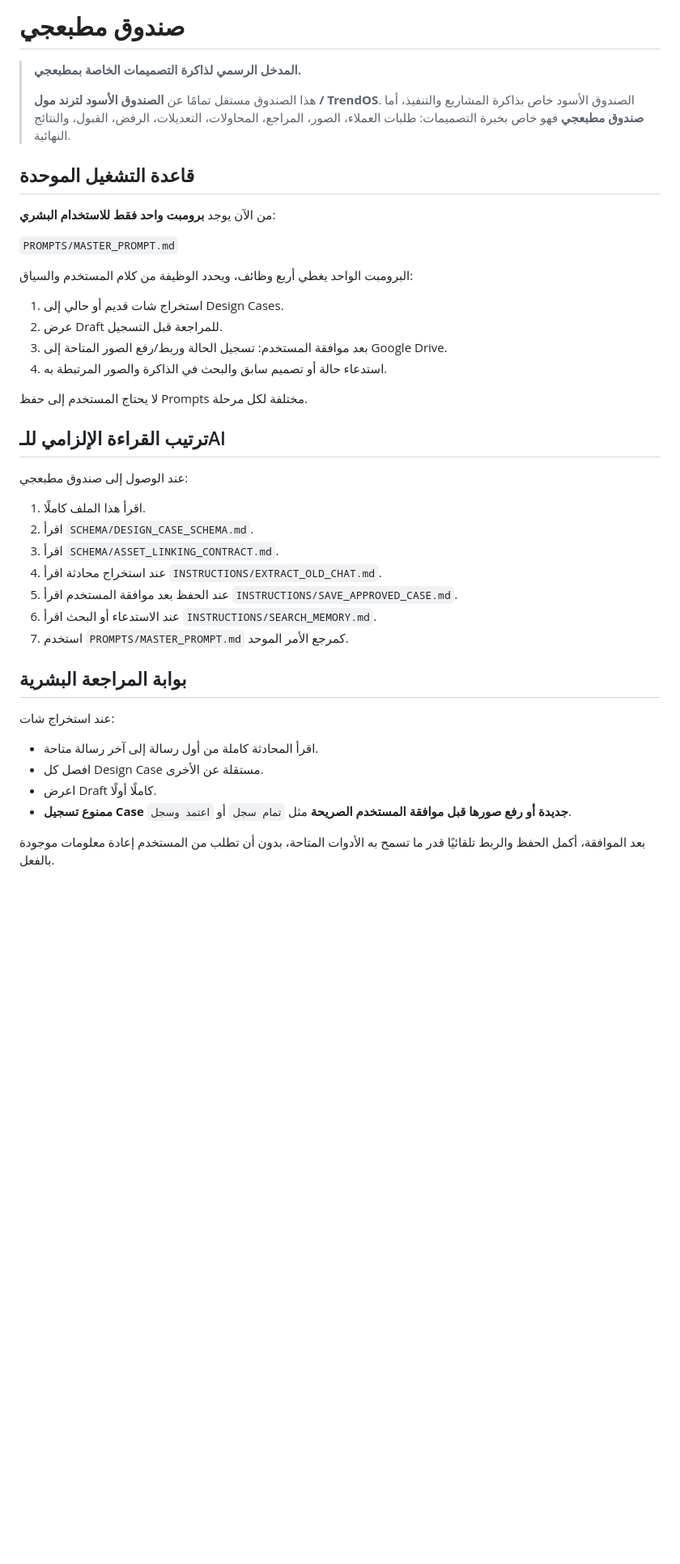
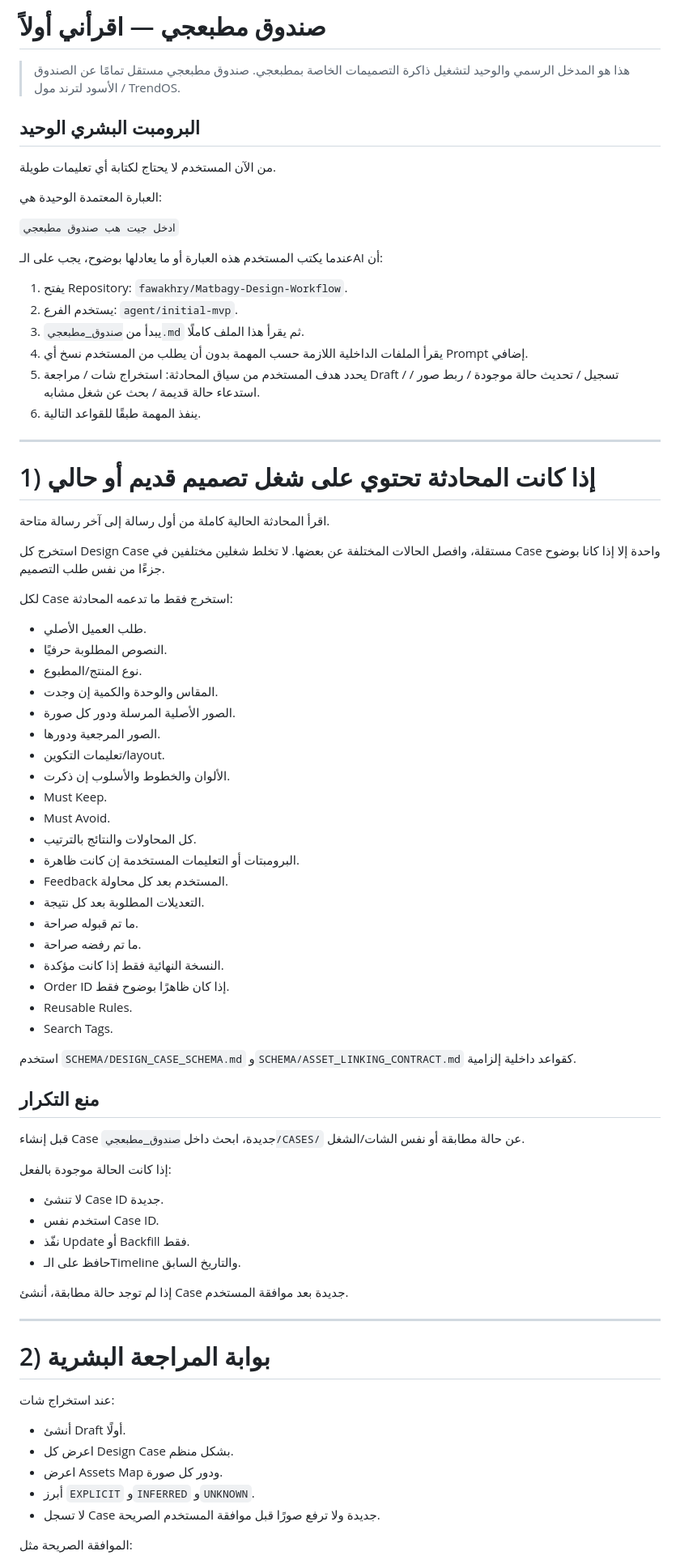
Before and after one commit to fawakhry/Matbagy-Design-Workflow, a Markdown page: صندوق_مطبعجي/اقرأني_أولاً.md, the part around one of its changes. Shown at 81% size. Rendered like a GitHub page; blank space fills up the shorter version.

Commit message:
Make Matbagy Box readme self-contained for one-line trigger

```diff
--- a/صندوق_مطبعجي/اقرأني_أولاً.md
+++ b/صندوق_مطبعجي/اقرأني_أولاً.md
@@ -1,44 +1,82 @@
-# صندوق مطبعجي
+# صندوق مطبعجي — اقرأني أولاً
 
-> **المدخل الرسمي لذاكرة التصميمات الخاصة بمطبعجي.**
->
-> هذا الصندوق مستقل تمامًا عن **الصندوق الأسود لترند مول / TrendOS**. الصندوق الأسود خاص بذاكرة المشاريع والتنفيذ، أما **صندوق مطبعجي** فهو خاص بخبرة التصميمات: طلبات العملاء، الصور، المراجع، المحاولات، التعديلات، الرفض، القبول، والنتائج النهائية.
+> هذا هو المدخل الرسمي والوحيد لتشغيل ذاكرة التصميمات الخاصة بمطبعجي.
+> صندوق مطبعجي مستقل تمامًا عن الصندوق الأسود لترند مول / TrendOS.
 
-## قاعدة التشغيل الموحدة
+## البرومبت البشري الوحيد
 
-من الآن يوجد **برومبت واحد فقط للاستخدام البشري**:
+من الآن المستخدم لا يحتاج لكتابة أي تعليمات طويلة.
 
-`PROMPTS/MASTER_PROMPT.md`
+العبارة المعتمدة الوحيدة هي:
 
-البرومبت الواحد يغطي أربع وظائف، ويحدد الوظيفة من كلام المستخدم والسياق:
+`ادخل جيت هب صندوق مطبعجي`
 
-1. استخراج شات قديم أو حالي إلى Design Cases.
-2. عرض Draft للمراجعة قبل التسجيل.
-3. بعد موافقة المستخدم: تسجيل الحالة وربط/رفع الصور المتاحة إلى Google Drive.
-4. استدعاء حالة أو تصميم سابق والبحث في الذاكرة والصور المرتبطة به.
+عندما يكتب المستخدم هذه العبارة أو ما يعادلها بوضوح، يجب على الـAI أن:
 
-لا يحتاج المستخدم إلى حفظ Prompts مختلفة لكل مرحلة.
+1. يفتح Repository: `fawakhry/Matbagy-Design-Workflow`.
+2. يستخدم الفرع: `agent/initial-mvp`.
+3. يبدأ من `صندوق_مطبعجي.md` ثم يقرأ هذا الملف كاملًا.
+4. يقرأ الملفات الداخلية اللازمة حسب المهمة بدون أن يطلب من المستخدم نسخ أي Prompt إضافي.
+5. يحدد هدف المستخدم من سياق المحادثة: استخراج شات / مراجعة Draft / تسجيل / تحديث حالة موجودة / ربط صور / استدعاء حالة قديمة / بحث عن شغل مشابه.
+6. ينفذ المهمة طبقًا للقواعد التالية.
 
-## ترتيب القراءة الإلزامي للـAI
+---
 
-عند الوصول إلى صندوق مطبعجي:
+# 1) إذا كانت المحادثة تحتوي على شغل تصميم قديم أو حالي
 
-1. اقرأ هذا الملف كاملًا.
-2. اقرأ `SCHEMA/DESIGN_CASE_SCHEMA.md`.
-3. اقرأ `SCHEMA/ASSET_LINKING_CONTRACT.md`.
-4. عند استخراج محادثة اقرأ `INSTRUCTIONS/EXTRACT_OLD_CHAT.md`.
-5. عند الحفظ بعد موافقة المستخدم اقرأ `INSTRUCTIONS/SAVE_APPROVED_CASE.md`.
-6. عند الاستدعاء أو البحث اقرأ `INSTRUCTIONS/SEARCH_MEMORY.md`.
-7. استخدم `PROMPTS/MASTER_PROMPT.md` كمرجع الأمر الموحد.
+اقرأ المحادثة الحالية كاملة من أول رسالة إلى آخر رسالة متاحة.
 
-## بوابة المراجعة البشرية
+استخرج كل Design Case مستقلة، وافصل الحالات المختلفة عن بعضها. لا تخلط شغلين مختلفين في Case واحدة إلا إذا كانا بوضوح جزءًا من نفس طلب التصميم.
+
+لكل Case استخرج فقط ما تدعمه المحادثة:
+
+- طلب العميل الأصلي.
+- النصوص المطلوبة حرفيًا.
+- نوع المنتج/المطبوع.
+- المقاس والوحدة والكمية إن وجدت.
+- الصور الأصلية المرسلة ودور كل صورة.
+- الصور المرجعية ودورها.
+- تعليمات التكوين/layout.
+- الألوان والخطوط والأسلوب إن ذكرت.
+- Must Keep.
+- Must Avoid.
+- كل المحاولات والنتائج بالترتيب.
+- البرومبتات أو التعليمات المستخدمة إن كانت ظاهرة.
+- Feedback المستخدم بعد كل محاولة.
+- التعديلات المطلوبة بعد كل نتيجة.
+- ما تم قبوله صراحة.
+- ما تم رفضه صراحة.
+- النسخة النهائية فقط إذا كانت مؤكدة.
+- Order ID إذا كان ظاهرًا بوضوح فقط.
+- Reusable Rules.
+- Search Tags.
+
+استخدم `SCHEMA/DESIGN_CASE_SCHEMA.md` و`SCHEMA/ASSET_LINKING_CONTRACT.md` كقواعد داخلية إلزامية.
+
+## منع التكرار
+
+قبل إنشاء Case جديدة، ابحث داخل `صندوق_مطبعجي/CASES/` عن حالة مطابقة أو نفس الشات/الشغل.
+
+إذا كانت الحالة موجودة بالفعل:
+
+- لا تنشئ Case ID جديدة.
+- استخدم نفس Case ID.
+- نفّذ Update أو Backfill فقط.
+- حافظ على الـTimeline والتاريخ السابق.
+
+إذا لم توجد حالة مطابقة، أنشئ Case جديدة بعد موافقة المستخدم.
+
+---
+
+# 2) بوابة المراجعة البشرية
 
 عند استخراج شات:
 
-- اقرأ المحادثة كاملة من أول رسالة إلى آخر رسالة متاحة.
-- افصل كل Design Case مستقلة عن الأخرى.
-- اعرض Draft كاملًا أولًا.
-- **ممنوع تسجيل Case جديدة أو رفع صورها قبل موافقة المستخدم الصريحة** مثل `تمام سجل` أو `اعتمد وسجل`.
+- أنشئ Draft أولًا.
+- اعرض كل Design Case بشكل منظم.
+- اعرض Assets Map ودور كل صورة.
+- أبرز `EXPLICIT` و`INFERRED` و`UNKNOWN`.
+- لا تسجل Case جديدة ولا ترفع صورًا قبل موافقة المستخدم الصريحة.
 
-بعد الموافقة، أكمل الحفظ والربط تلقائيًا قدر ما تسمح به الأدوات المتاحة، بدون أن تطلب من المستخدم إعادة معلومات موجودة بالفعل.
+الموافقة الصريحة مثل:
 
```
Also changed, not shown: other parts of صندوق_مطبعجي/اقرأني_أولاً.md (+124 -55 lines).
